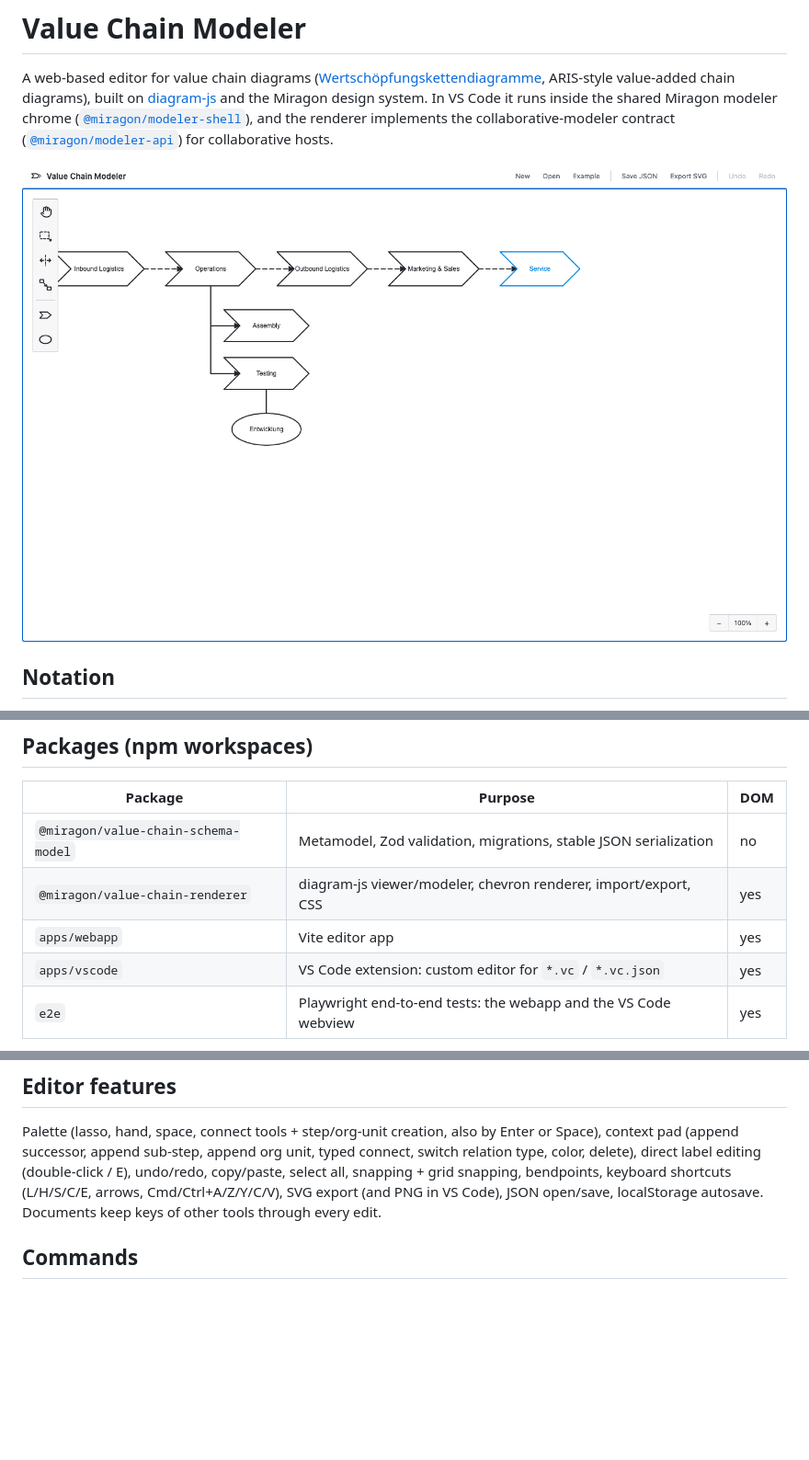
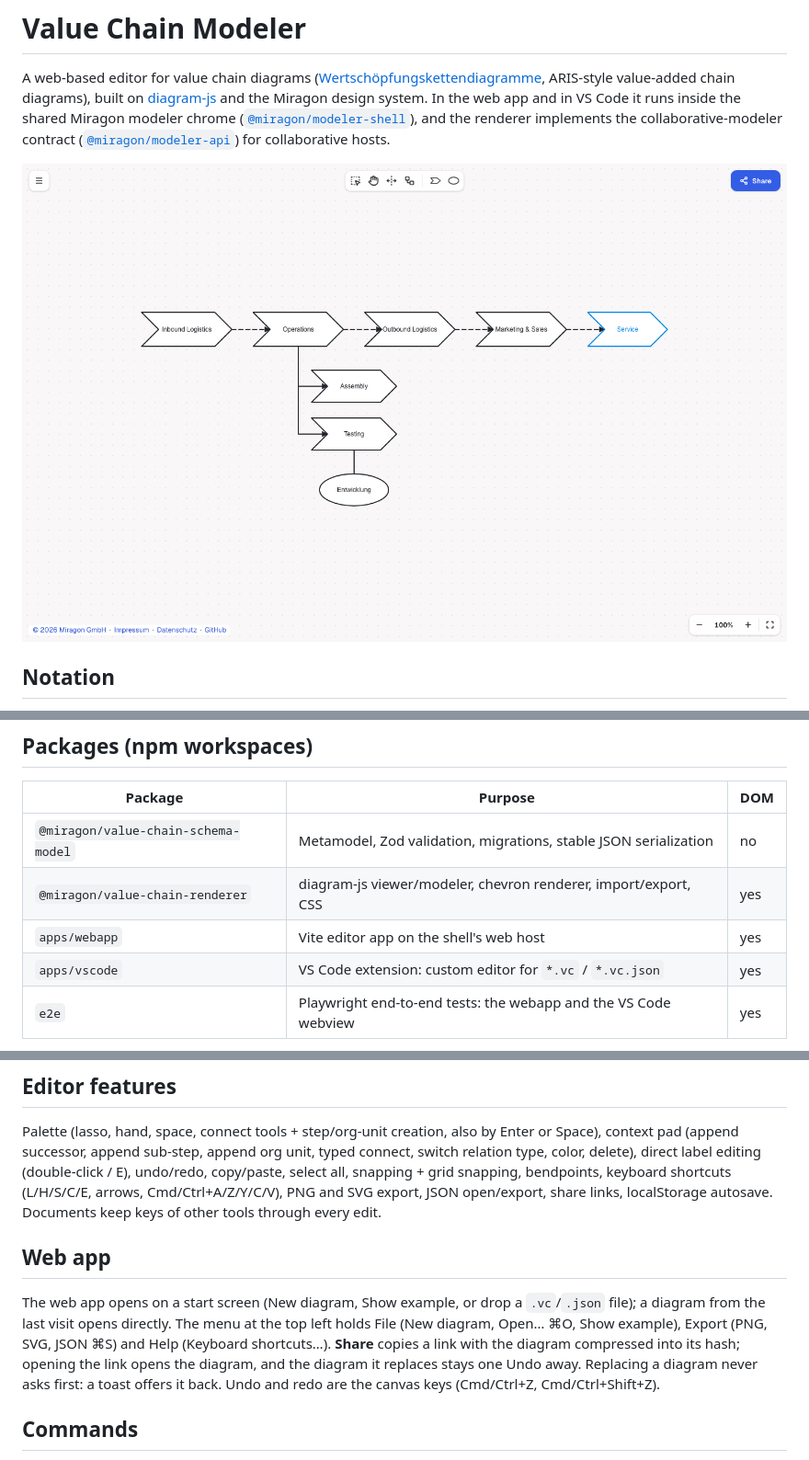
Before and after one commit to Miragon/value-chain-modeler, a Markdown page: README.md, 3 parts joined by grey strips. Shown at 92% size. Drawn GitHub-style; pictures changed too: docs/screenshot.png; blank space fills up the shorter version.

```diff
--- a/README.md
+++ b/README.md
@@ -3,8 +3,8 @@
 A web-based editor for value chain diagrams
 ([Wertschöpfungskettendiagramme](https://de.wikipedia.org/wiki/Wertsch%C3%B6pfungskettendiagramm),
 ARIS-style value-added chain diagrams), built on
-[diagram-js](https://github.com/bpmn-io/diagram-js) and the Miragon design system. In VS Code it
-runs inside the shared Miragon modeler chrome
+[diagram-js](https://github.com/bpmn-io/diagram-js) and the Miragon design system. In the web app
+and in VS Code it runs inside the shared Miragon modeler chrome
 ([`@miragon/modeler-shell`](https://www.npmjs.com/package/@miragon/modeler-shell)), and the
 renderer implements the collaborative-modeler contract
 ([`@miragon/modeler-api`](https://www.npmjs.com/package/@miragon/modeler-api)) for
@@ -28,7 +28,7 @@ collaborative hosts.
 | ----------------------------------- | ---------------------------------------------------------------- | --- |
 | `@miragon/value-chain-schema-model` | Metamodel, Zod validation, migrations, stable JSON serialization | no  |
 | `@miragon/value-chain-renderer`     | diagram-js viewer/modeler, chevron renderer, import/export, CSS  | yes |
-| `apps/webapp`                       | Vite editor app                                                  | yes |
+| `apps/webapp`                       | Vite editor app on the shell's web host                          | yes |
 | `apps/vscode`                       | VS Code extension: custom editor for `*.vc` / `*.vc.json`        | yes |
 | `e2e`                               | Playwright end-to-end tests: the webapp and the VS Code webview  | yes |
 
@@ -66,8 +66,17 @@ Palette (lasso, hand, space, connect tools + step/org-unit creation, also by Ent
 context pad (append successor, append sub-step, append org unit, typed connect, switch relation
 type, color, delete), direct label editing (double-click / E), undo/redo, copy/paste, select all,
 snapping + grid snapping, bendpoints, keyboard shortcuts (L/H/S/C/E, arrows, Cmd/Ctrl+A/Z/Y/C/V),
-SVG export (and PNG in VS Code), JSON open/save, localStorage autosave. Documents keep keys of
+PNG and SVG export, JSON open/export, share links, localStorage autosave. Documents keep keys of
 other tools through every edit.
+
+## Web app
+
+The web app opens on a start screen (New diagram, Show example, or drop a `.vc`/`.json` file);
+a diagram from the last visit opens directly. The menu at the top left holds File (New diagram,
+Open… ⌘O, Show example), Export (PNG, SVG, JSON ⌘S) and Help (Keyboard shortcuts…). **Share**
+copies a link with the diagram compressed into its hash; opening the link opens the diagram, and
+the diagram it replaces stays one Undo away. Replacing a diagram never asks first: a toast offers
+it back. Undo and redo are the canvas keys (Cmd/Ctrl+Z, Cmd/Ctrl+Shift+Z).
 
 ## Commands
 
```
Also changed, not shown: CLAUDE.md (+12 -2 lines), CONTRIBUTING.md (+8 -6 lines), 1 other file.
